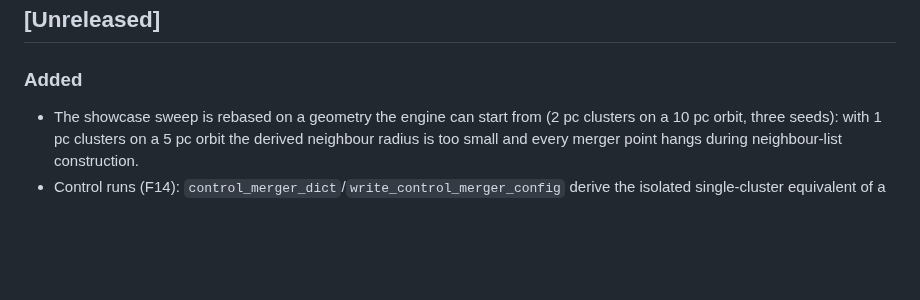
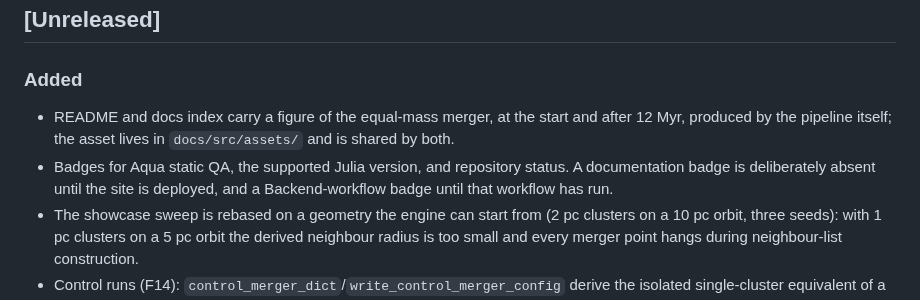
Before and after one commit to PaulGoG/Nbody6Dynamics.jl, a Markdown page: CHANGELOG.md, the part around the change. Drawn GitHub-style; blank space fills up the shorter version.

```diff
--- a/CHANGELOG.md
+++ b/CHANGELOG.md
@@ -6,6 +6,12 @@ pre-1.0 minor versions may break APIs (private project, no-compat policy).
 ## [Unreleased]
 
 ### Added
+- README and docs index carry a figure of the equal-mass merger, at the
+  start and after 12 Myr, produced by the pipeline itself; the asset lives
+  in `docs/src/assets/` and is shared by both.
+- Badges for Aqua static QA, the supported Julia version, and repository
+  status. A documentation badge is deliberately absent until the site is
+  deployed, and a Backend-workflow badge until that workflow has run.
 - The showcase sweep is rebased on a geometry the engine can start from
   (2 pc clusters on a 10 pc orbit, three seeds): with 1 pc clusters on a
   5 pc orbit the derived neighbour radius is too small and every merger
```
Also changed, not shown: README.md (+12 -1 lines), docs/src/index.md (+5 -0 lines), docs/src/assets/merger_evolution.png (added).
